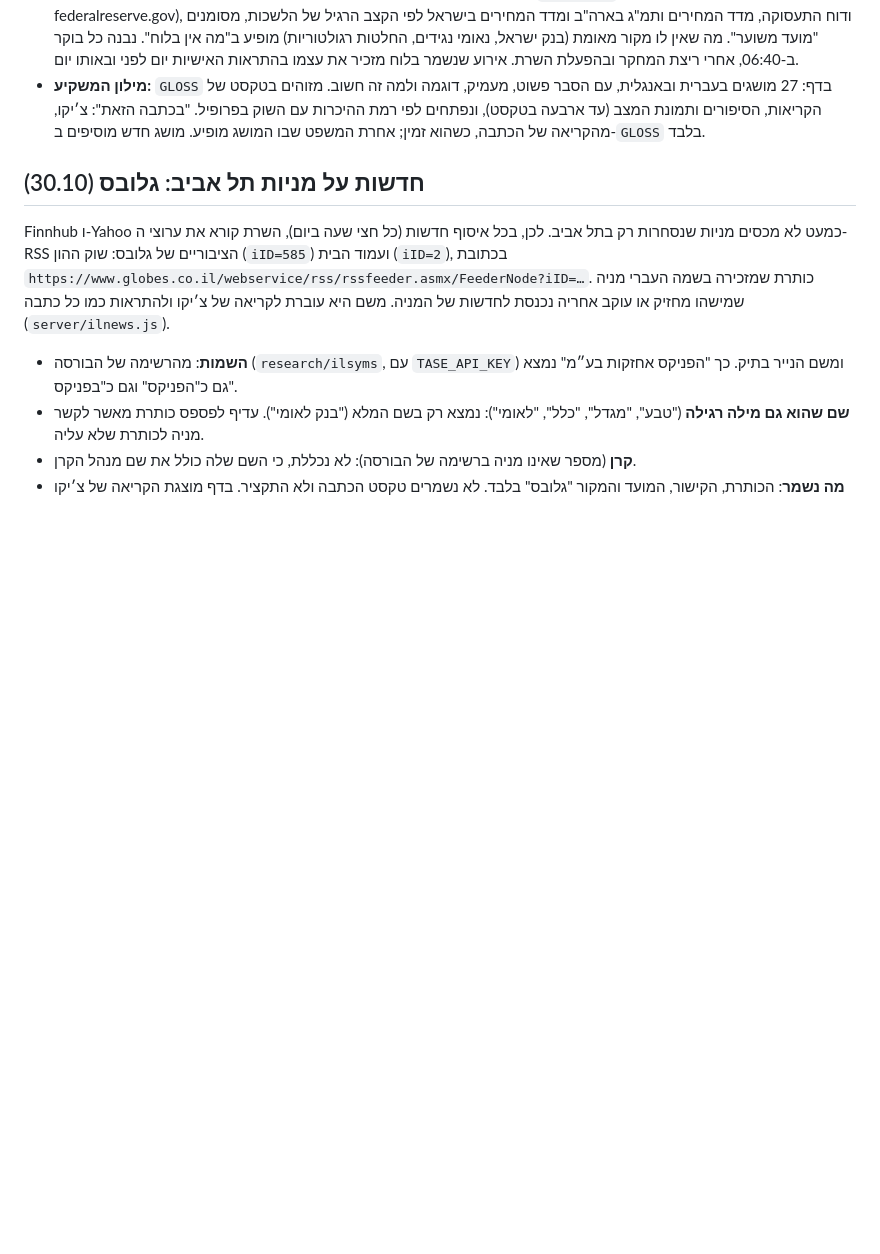
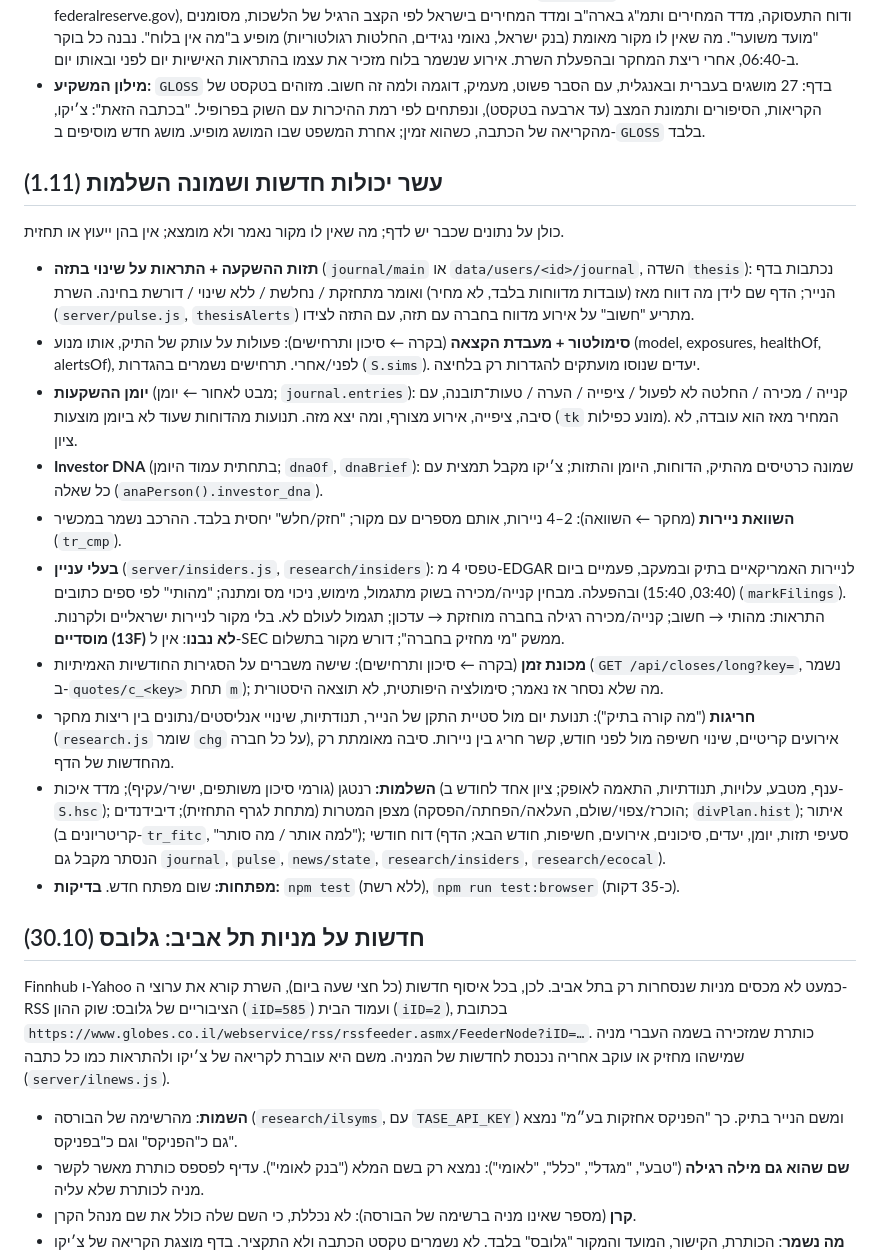
Before and after one commit to shayushhh3-hue/TickChik1, a Markdown page: SETUP.md, the part around the change. Drawn GitHub-style; blank space fills up the shorter version.

Commit message:
SETUP: the 1.11 batch (ten capabilities, eight completions); full browser suite green (91/91)
Co-Authored-By: Claude Fable 5.1 <noreply@anthropic.com>
Claude-Session: https://claude.ai/code/session_016dcqrhv7fFQQLsLKjqdxuw

```diff
--- a/SETUP.md
+++ b/SETUP.md
@@ -227,6 +227,21 @@ Yahoo, Nasdaq ו-Stooq הם מקורות חינמיים בלי התחייבות,
 - **לוח אירועים כלכלי** (`server/ecocal.js`, `research/ecocal`): דוחות החברות מלוח הדוחות של Finnhub (כמו שריצת המחקר שומרת אותו, כולל לפני/אחרי המסחר), החלטות הפד מהלוח הרשמי של 2026 (`FOMC_2026` בקוד: **לעדכן בכל שנה** מ-federalreserve.gov), ודוח התעסוקה, מדד המחירים ותמ"ג בארה"ב ומדד המחירים בישראל לפי הקצב הרגיל של הלשכות, מסומנים "מועד משוער". מה שאין לו מקור מאומת (בנק ישראל, נאומי נגידים, החלטות רגולטוריות) מופיע ב"מה אין בלוח". נבנה כל בוקר ב-06:40, אחרי ריצת המחקר ובהפעלת השרת. אירוע שנשמר בלוח מזכיר את עצמו בהתראות האישיות יום לפני ובאותו יום.
 - **מילון המשקיע:** `GLOSS` בדף: 27 מושגים בעברית ובאנגלית, עם הסבר פשוט, מעמיק, דוגמה ולמה זה חשוב. מזוהים בטקסט של הקריאות, הסיפורים ותמונת המצב (עד ארבעה בטקסט), ונפתחים לפי רמת ההיכרות עם השוק בפרופיל. "בכתבה הזאת": צ׳יקו, מהקריאה של הכתבה, כשהוא זמין; אחרת המשפט שבו המושג מופיע. מושג חדש מוסיפים ב-`GLOSS` בלבד.
 
+## עשר יכולות חדשות ושמונה השלמות (1.11)
+
+כולן על נתונים שכבר יש לדף; מה שאין לו מקור נאמר ולא מומצא; אין בהן ייעוץ או תחזית.
+
+- **תזות ההשקעה + התראות על שינוי בתזה** (`journal/main` או `data/users/<id>/journal`, השדה `thesis`): נכתבות בדף הנייר; הדף שם לידן מה דווח מאז (עובדות מדווחות בלבד, לא מחיר) ואומר מתחזקת / נחלשת / ללא שינוי / דורשת בחינה. השרת (`server/pulse.js`, `thesisAlerts`) מתריע "חשוב" על אירוע מדווח בחברה עם תזה, עם התזה לצידו.
+- **סימולטור + מעבדת הקצאה** (בקרה ← סיכון ותרחישים): פעולות על עותק של התיק, אותו מנוע (model, exposures, healthOf, alertsOf), לפני/אחרי. תרחישים נשמרים בהגדרות (`S.sims`). יעדים שנוסו מועתקים להגדרות רק בלחיצה.
+- **יומן ההשקעות** (מבט לאחור ← יומן; `journal.entries`): קנייה / מכירה / החלטה לא לפעול / ציפייה / הערה / טעות־תובנה, עם סיבה, ציפייה, אירוע מצורף, ומה יצא מזה. תנועות מהדוחות שעוד לא ביומן מוצעות (`tk` מונע כפילות). המחיר מאז הוא עובדה, לא ציון.
+- **Investor DNA** (בתחתית עמוד היומן; `dnaOf`, `dnaBrief`): שמונה כרטיסים מהתיק, הדוחות, היומן והתזות; צ׳יקו מקבל תמצית עם כל שאלה (`anaPerson().investor_dna`).
+- **השוואת ניירות** (מחקר ← השוואה): 2–4 ניירות, אותם מספרים עם מקור; "חזק/חלש" יחסית בלבד. ההרכב נשמר במכשיר (`tr_cmp`).
+- **בעלי עניין** (`server/insiders.js`, `research/insiders`): טפסי 4 מ-EDGAR לניירות האמריקאיים בתיק ובמעקב, פעמיים ביום (03:40, 15:40) ובהפעלה. מבחין קנייה/מכירה בשוק מתגמול, מימוש, ניכוי מס ומתנה; "מהותי" לפי ספים כתובים (`markFilings`). התראות: מהותי → חשוב; קנייה/מכירה רגילה בחברה מוחזקת → עדכון; תגמול לעולם לא. בלי מקור לניירות ישראליים ולקרנות. **מוסדיים (13F) לא נבנו**: אין ל-SEC ממשק "מי מחזיק בחברה"; דורש מקור בתשלום.
+- **מכונת זמן** (בקרה ← סיכון ותרחישים): שישה משברים על הסגירות החודשיות האמיתיות (`GET /api/closes/long?key=`, נשמר ב-`quotes/c_<key>` תחת `m`); מה שלא נסחר אז נאמר; סימולציה היפותטית, לא תוצאה היסטורית.
+- **חריגות** ("מה קורה בתיק"): תנועת יום מול סטיית התקן של הנייר, תנודתיות, שינויי אנליסטים/נתונים בין ריצות מחקר (`research.js` שומר `chg` על כל חברה), אירועים קריטיים, שינוי חשיפה מול לפני חודש, קשר חריג בין ניירות. סיבה מאומתת רק מהחדשות של הדף.
+- **השלמות:** רנטגן (גורמי סיכון משותפים, ישיר/עקיף); מדד איכות (ענף, מטבע, עלויות, תנודתיות, התאמה לאופק; ציון אחד לחודש ב-`S.hsc`); מצפן המטרות (מתחת לגרף התחזית); דיבידנדים (הוכרז/צפוי/שולם, העלאה/הפחתה/הפסקה; `divPlan.hist`); איתור (קריטריונים ב-`tr_fitc`, "למה אותר / מה סותר"); דוח חודשי (סעיפי תזות, יומן, יעדים, סיכונים, אירועים, חשיפות, חודש הבא; הדף הנסתר מקבל גם `journal`, `pulse`, `news/state`, `research/insiders`, `research/ecocal`).
+- **מפתחות:** שום מפתח חדש. **בדיקות:** `npm test` (ללא רשת), `npm run test:browser` (כ-35 דקות).
+
 ## חדשות על מניות תל אביב: גלובס (30.10)
 
 Finnhub ו-Yahoo כמעט לא מכסים מניות שנסחרות רק בתל אביב. לכן, בכל איסוף חדשות (כל חצי שעה ביום), השרת קורא את ערוצי ה-RSS הציבוריים של גלובס: שוק ההון (`iID=585`) ועמוד הבית (`iID=2`), בכתובת `https://www.globes.co.il/webservice/rss/rssfeeder.asmx/FeederNode?iID=…`. כותרת שמזכירה בשמה העברי מניה שמישהו מחזיק או עוקב אחריה נכנסת לחדשות של המניה. משם היא עוברת לקריאה של צ׳יקו ולהתראות כמו כל כתבה (`server/ilnews.js`).
```
